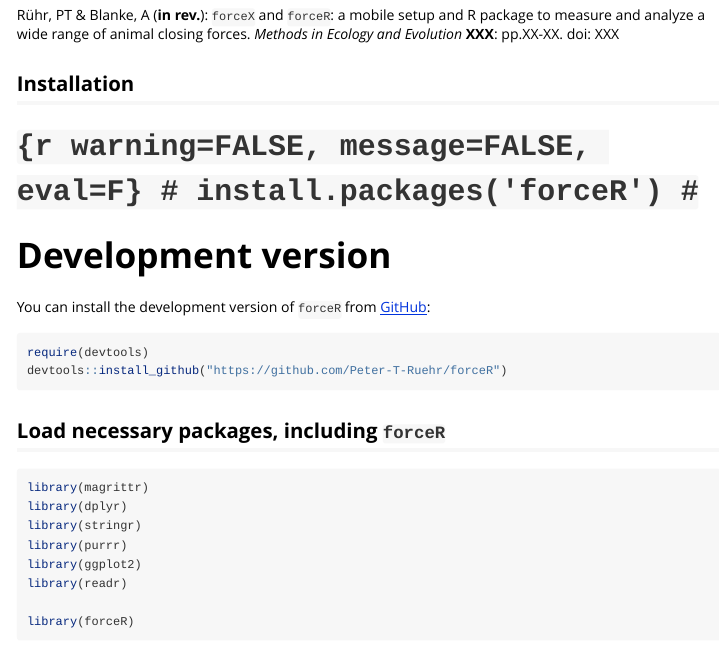
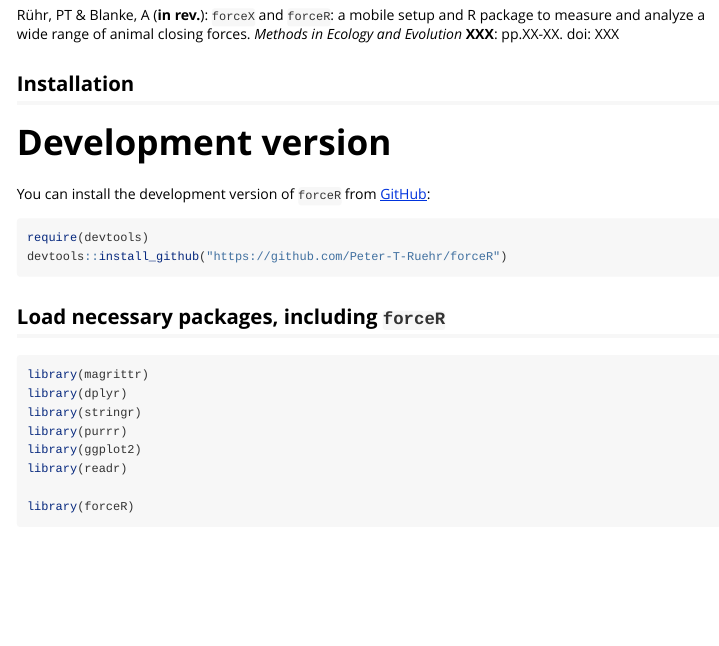
Before and after one commit to IEZ-UBN/forceR, an R Markdown document (vignettes/forceR.Rmd): the page in a window 1100 px wide, from 460 px down. The pictures show the output file vignettes/forceR.html that the author committed with the source, opened offline; long lines of code are wrapped.

Commit message:
On branch main  Your branch is up to date with 'origin/main'.
 Changes to be committed:
	modified:   README.md
	modified:   vignettes/forceR.Rmd
	modified:   vignettes/forceR.html

````diff
--- a/vignettes/forceR.Rmd
+++ b/vignettes/forceR.Rmd
@@ -46,9 +46,9 @@ Rühr, PT & Blanke, A (**in rev.**): `forceX` and `forceR`: a mobile setup and R
 <!-- # Official release -->
 <!-- You can install the officially  -->
 <!-- You can install the development version of `forceR` from [GitHub](https://github.com/Peter-T-Ruehr/forceR): -->
-# ```{r warning=FALSE, message=FALSE, eval=F}
-# install.packages('forceR')
-# ```
+<!-- ```{r warning=FALSE, message=FALSE, eval=F} -->
+<!--  install.packages('forceR') -->
+<!--  ``` -->
 
 # Development version
 You can install the development version of `forceR` from [GitHub](https://github.com/Peter-T-Ruehr/forceR):
````
Also changed, not shown: README.md, vignettes/forceR.html.
